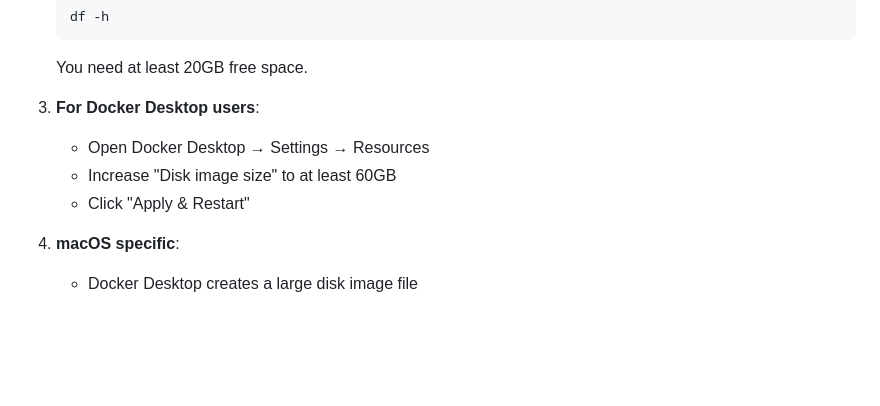
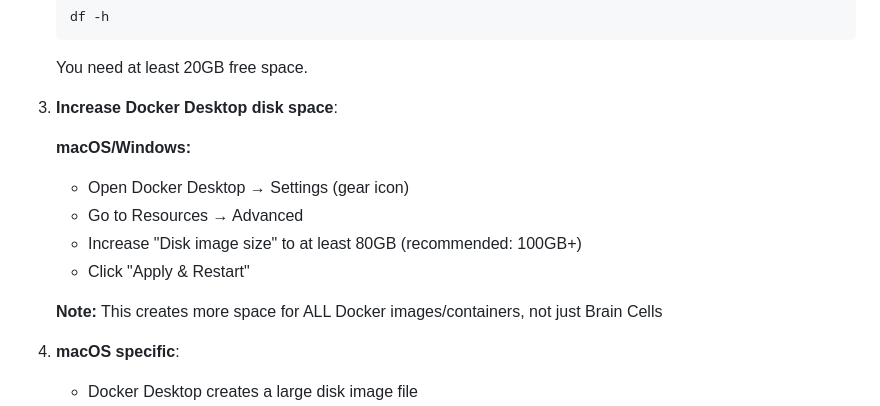
Before and after one commit to ngoldbla/braincells, a Markdown page: README.md, the part around the change. Drawn GitHub-style; blank space fills up the shorter version.

Commit message:
Add detailed Docker disk space allocation instructions
- Added clear steps for increasing Docker Desktop disk allocation
- Specified recommended sizes (80GB minimum, 100GB+ recommended)
- Added note that this increases space for all Docker operations
- Improved clarity of instructions for both macOS and Windows users

````diff
--- a/README.md
+++ b/README.md
@@ -185,10 +185,15 @@ This is the most common issue. Solutions:
    ```
    You need at least 20GB free space.
 
-3. **For Docker Desktop users**:
-   - Open Docker Desktop → Settings → Resources
-   - Increase "Disk image size" to at least 60GB
+3. **Increase Docker Desktop disk space**:
+
+   **macOS/Windows:**
+   - Open Docker Desktop → Settings (gear icon)
+   - Go to Resources → Advanced
+   - Increase "Disk image size" to at least 80GB (recommended: 100GB+)
    - Click "Apply & Restart"
+
+   **Note:** This creates more space for ALL Docker images/containers, not just Brain Cells
 
 4. **macOS specific**:
    - Docker Desktop creates a large disk image file
````
